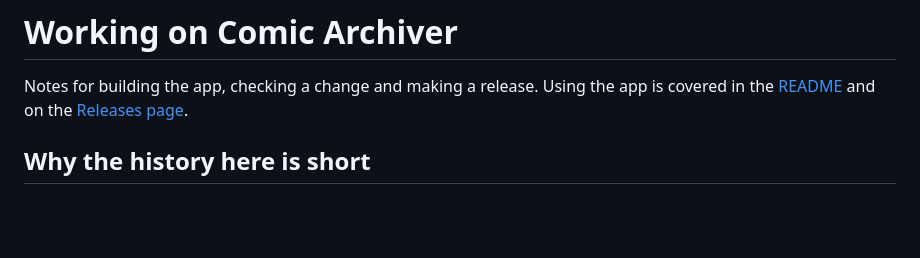
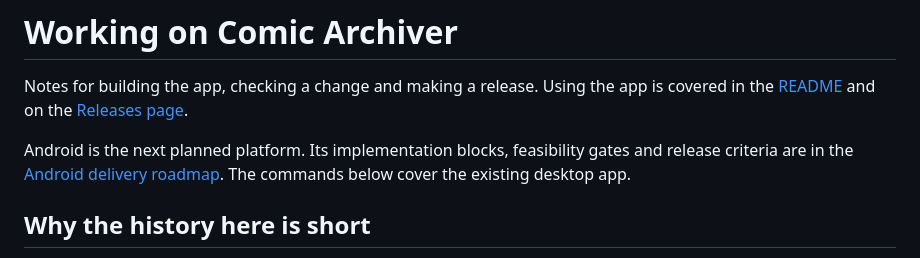
Before and after one commit to bcrute/comic-archiver, a Markdown page: docs/development.md, the part around the change. GitHub-like rendering; blank space fills up the shorter version.

Commit message:
Review Android roadmap and link it as the current delivery plan

```diff
--- a/docs/development.md
+++ b/docs/development.md
@@ -2,6 +2,9 @@
 
 Notes for building the app, checking a change and making a release. Using the app is covered in the
 [README](../README.md) and on the [Releases page](https://github.com/bcrute/comic-archiver/releases/latest).
+
+Android is the next planned platform. Its implementation blocks, feasibility gates and release criteria are in
+the [Android delivery roadmap](android-roadmap.md). The commands below cover the existing desktop app.
 
 ## Why the history here is short
 
```
